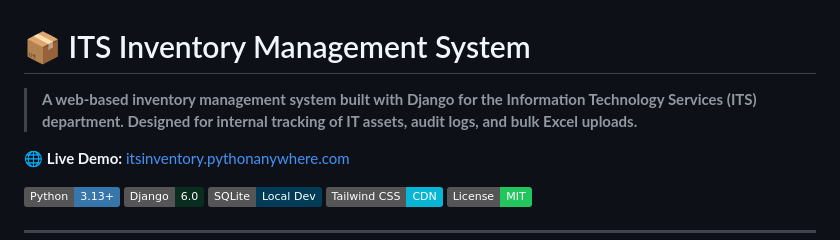
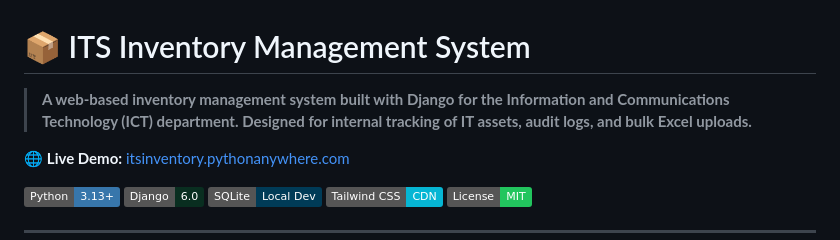
Before and after one commit to TheUnshackled1/ITS-INVENTORY-SYSTEM, a Markdown page: README.md, the part around the change. Drawn GitHub-style; badges without logos.

Commit message:
update department name from ITS to ICT in README

```diff
--- a/README.md
+++ b/README.md
@@ -1,6 +1,6 @@
 # 📦 ITS Inventory Management System
 
-> **A web-based inventory management system built with Django for the Information Technology Services (ITS) department. Designed for internal tracking of IT assets, audit logs, and bulk Excel uploads.**
+> **A web-based inventory management system built with Django for the Information and Communications Technology (ICT) department. Designed for internal tracking of IT assets, audit logs, and bulk Excel uploads.**
 
 🌐 **Live Demo:** [itsinventory.pythonanywhere.com](http://itsinventory.pythonanywhere.com/)
 
```
